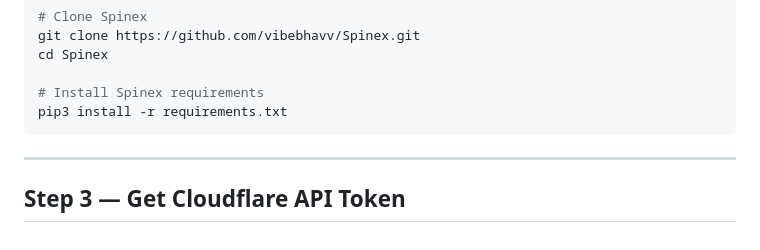
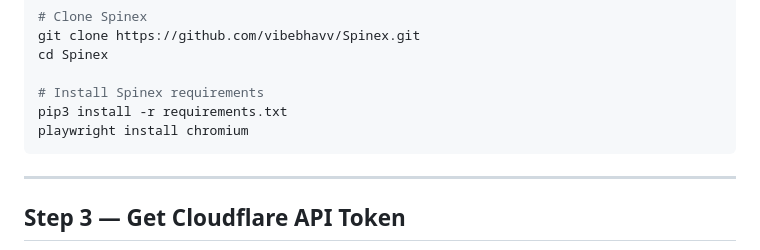
Before and after one commit to vibebhavv/Spinex, a Markdown page: README.md, the part around the change. GitHub-like rendering.

````diff
--- a/README.md
+++ b/README.md
@@ -102,6 +102,7 @@ cd Spinex
 
 # Install Spinex requirements
 pip3 install -r requirements.txt
+playwright install chromium
 ```
 
 ---
````
